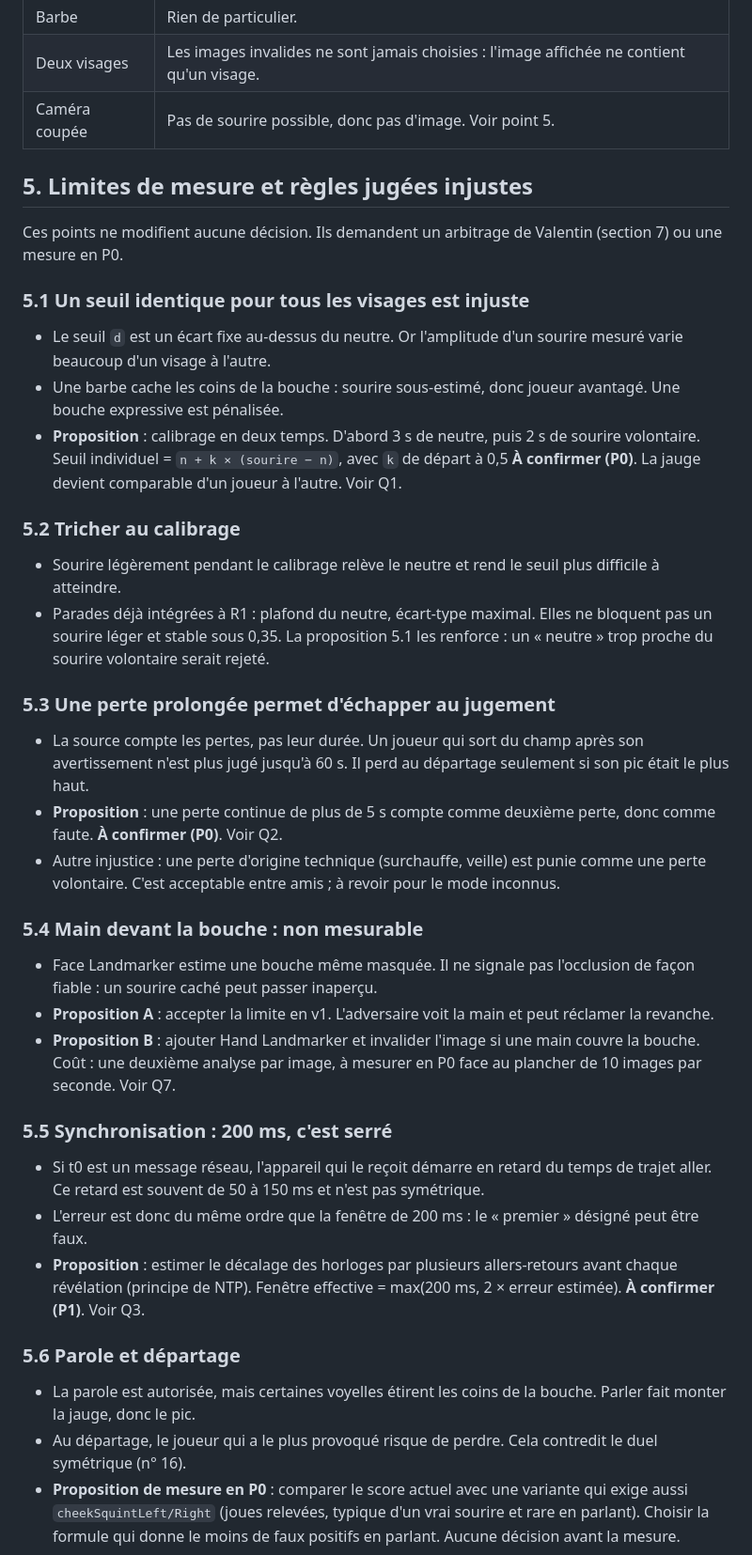
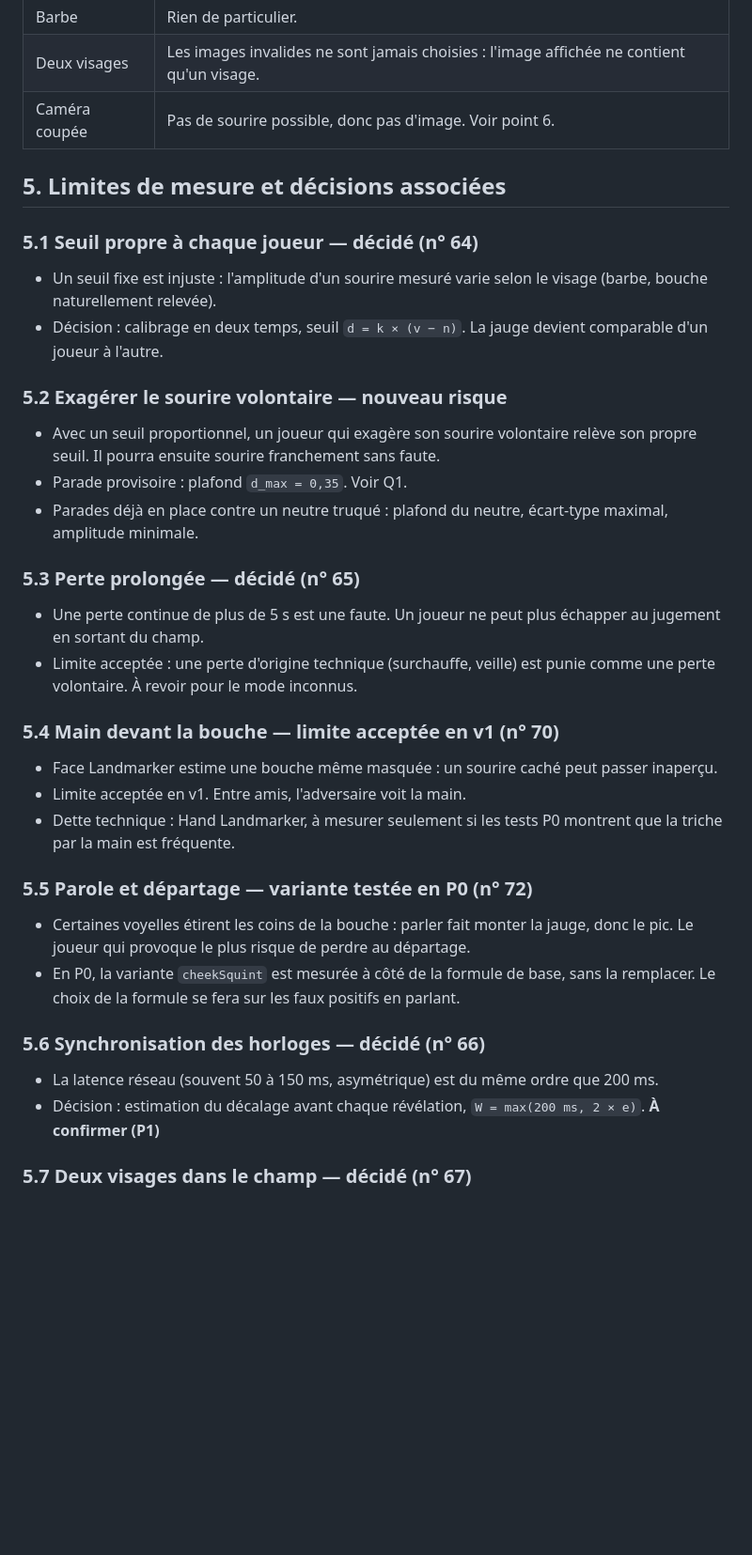
Before and after one commit to Vartax77/ne-souris-pas, a Markdown page: docs/D2-regles-jeu-arbitrage.md, the part around one of its changes. Shown at 94% size. GitHub-like rendering; blank space fills up the shorter version.

```diff
--- a/docs/D2-regles-jeu-arbitrage.md
+++ b/docs/D2-regles-jeu-arbitrage.md
@@ -209,44 +225,41 @@ Colonnes des tableaux de cas limites : le cas, puis le comportement attendu de l
 | Lunettes | Rien de particulier. |
 | Barbe | Rien de particulier. |
 | Deux visages | Les images invalides ne sont jamais choisies : l'image affichée ne contient qu'un visage. |
-| Caméra coupée | Pas de sourire possible, donc pas d'image. Voir point 5. |
+| Caméra coupée | Pas de sourire possible, donc pas d'image. Voir point 6. |
 
-## 5. Limites de mesure et règles jugées injustes
+## 5. Limites de mesure et décisions associées
 
-Ces points ne modifient aucune décision. Ils demandent un arbitrage de Valentin (section 7) ou une mesure en P0.
+### 5.1 Seuil propre à chaque joueur — décidé (n° 64)
 
-### 5.1 Un seuil identique pour tous les visages est injuste
+- Un seuil fixe est injuste : l'amplitude d'un sourire mesuré varie selon le visage (barbe, bouche naturellement relevée).
+- Décision : calibrage en deux temps, seuil `d = k × (v − n)`. La jauge devient comparable d'un joueur à l'autre.
 
-- Le seuil `d` est un écart fixe au-dessus du neutre. Or l'amplitude d'un sourire mesuré varie beaucoup d'un visage à l'autre.
-- Une barbe cache les coins de la bouche : sourire sous-estimé, donc joueur avantagé. Une bouche expressive est pénalisée.
-- **Proposition** : calibrage en deux temps. D'abord 3 s de neutre, puis 2 s de sourire volontaire. Seuil individuel = `n + k × (sourire − n)`, avec `k` de départ à 0,5 **À confirmer (P0)**. La jauge devient comparable d'un joueur à l'autre. Voir Q1.
+### 5.2 Exagérer le sourire volontaire — nouveau risque
 
-### 5.2 Tricher au calibrage
+- Avec un seuil proportionnel, un joueur qui exagère son sourire volontaire relève son propre seuil. Il pourra ensuite sourire franchement sans faute.
+- Parade provisoire : plafond `d_max = 0,35`. Voir Q1.
+- Parades déjà en place contre un neutre truqué : plafond du neutre, écart-type maximal, amplitude minimale.
 
-- Sourire légèrement pendant le calibrage relève le neutre et rend le seuil plus difficile à atteindre.
-- Parades déjà intégrées à R1 : plafond du neutre, écart-type maximal. Elles ne bloquent pas un sourire léger et stable sous 0,35. La proposition 5.1 les renforce : un « neutre » trop proche du sourire volontaire serait rejeté.
+### 5.3 Perte prolongée — décidé (n° 65)
 
-### 5.3 Une perte prolongée permet d'échapper au jugement
+- Une perte continue de plus de 5 s est une faute. Un joueur ne peut plus échapper au jugement en sortant du champ.
+- Limite acceptée : une perte d'origine technique (surchauffe, veille) est punie comme une perte volontaire. À revoir pour le mode inconnus.
 
-- La source compte les pertes, pas leur durée. Un joueur qui sort du champ après son avertissement n'est plus jugé jusqu'à 60 s. Il perd au départage seulement si son pic était le plus haut.
-- **Proposition** : une perte continue de plus de 5 s compte comme deuxième perte, donc comme faute. **À confirmer (P0)**. Voir Q2.
-- Autre injustice : une perte d'origine technique (surchauffe, veille) est punie comme une perte volontaire. C'est acceptable entre amis ; à revoir pour le mode inconnus.
+### 5.4 Main devant la bouche — limite acceptée en v1 (n° 70)
 
-### 5.4 Main devant la bouche : non mesurable
+- Face Landmarker estime une bouche même masquée : un sourire caché peut passer inaperçu.
+- Limite acceptée en v1. Entre amis, l'adversaire voit la main.
+- Dette technique : Hand Landmarker, à mesurer seulement si les tests P0 montrent que la triche par la main est fréquente.
 
-- Face Landmarker estime une bouche même masquée. Il ne signale pas l'occlusion de façon fiable : un sourire caché peut passer inaperçu.
-- **Proposition A** : accepter la limite en v1. L'adversaire voit la main et peut réclamer la revanche.
-- **Proposition B** : ajouter Hand Landmarker et invalider l'image si une main couvre la bouche. Coût : une deuxième analyse par image, à mesurer en P0 face au plancher de 10 images par seconde. Voir Q7.
+### 5.5 Parole et départage — variante testée en P0 (n° 72)
 
-### 5.5 Synchronisation : 200 ms, c'est serré
+- Certaines voyelles étirent les coins de la bouche : parler fait monter la jauge, donc le pic. Le joueur qui provoque le plus risque de perdre au départage.
+- En P0, la variante `cheekSquint` est mesurée à côté de la formule de base, sans la remplacer. Le choix de la formule se fera sur les faux positifs en parlant.
 
-- Si t0 est un message réseau, l'appareil qui le reçoit démarre en retard du temps de trajet aller. Ce retard est souvent de 50 à 150 ms et n'est pas symétrique.
-- L'erreur est donc du même ordre que la fenêtre de 200 ms : le « premier » désigné peut être faux.
-- **Proposition** : estimer le décalage des horloges par plusieurs allers-retours avant chaque révélation (principe de NTP). Fenêtre effective = max(200 ms, 2 × erreur estimée). **À confirmer (P1)**. Voir Q3.
+### 5.6 Synchronisation des horloges — décidé (n° 66)
 
-### 5.6 Parole et départage
+- La latence réseau (souvent 50 à 150 ms, asymétrique) est du même ordre que 200 ms.
+- Décision : estimation du décalage avant chaque révélation, `W = max(200 ms, 2 × e)`. **À confirmer (P1)**
 
-- La parole est autorisée, mais certaines voyelles étirent les coins de la bouche. Parler fait monter la jauge, donc le pic.
-- Au départage, le joueur qui a le plus provoqué risque de perdre. Cela contredit le duel symétrique (n° 16).
-- **Proposition de mesure en P0** : comparer le score actuel avec une variante qui exige aussi `cheekSquintLeft/Right` (joues relevées, typique d'un vrai sourire et rare en parlant). Choisir la formule qui donne le moins de faux positifs en parlant. Aucune décision avant la mesure.
+### 5.7 Deux visages dans le champ — décidé (n° 67)
 
```
Also changed, not shown: other parts of docs/D2-regles-jeu-arbitrage.md (+76 -69 lines), docs/D8-journal-decisions.md (+23 -7 lines).
